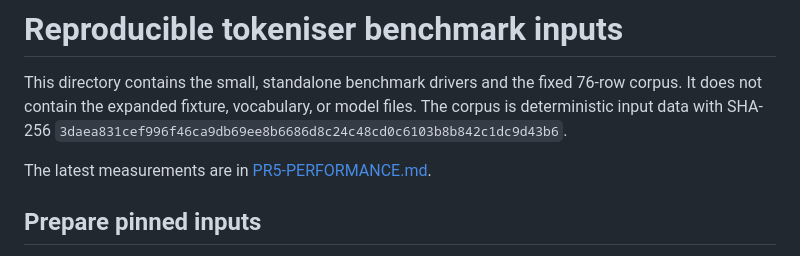
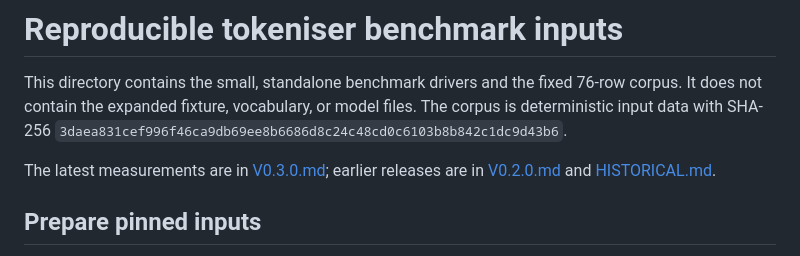
Before and after one commit to fleeb83/RWKV7-Rust-Tokeniser, a Markdown page: benchmark/README.md, the part around the change. Drawn GitHub-style.

```diff
--- a/benchmark/README.md
+++ b/benchmark/README.md
@@ -5,7 +5,8 @@ fixed 76-row corpus. It does not contain the expanded fixture, vocabulary, or
 model files. The corpus is deterministic input data with SHA-256
 `3daea831cef996f46ca9db69ee8b6686d8c24c48cd0c6103b8b842c1dc9d43b6`.
 
-The latest measurements are in [PR5-PERFORMANCE.md](PR5-PERFORMANCE.md).
+The latest measurements are in [V0.3.0.md](V0.3.0.md); earlier releases are in
+[V0.2.0.md](V0.2.0.md) and [HISTORICAL.md](HISTORICAL.md).
 
 ## Prepare pinned inputs
 
```
Also changed, not shown: README.md (+17 -13 lines), benchmark/V0.3.0.md (renamed from benchmark/PR5-PERFORMANCE.md, +1 -1 lines), benchmark/v0.3.0-performance.png (added), 1 other file.
